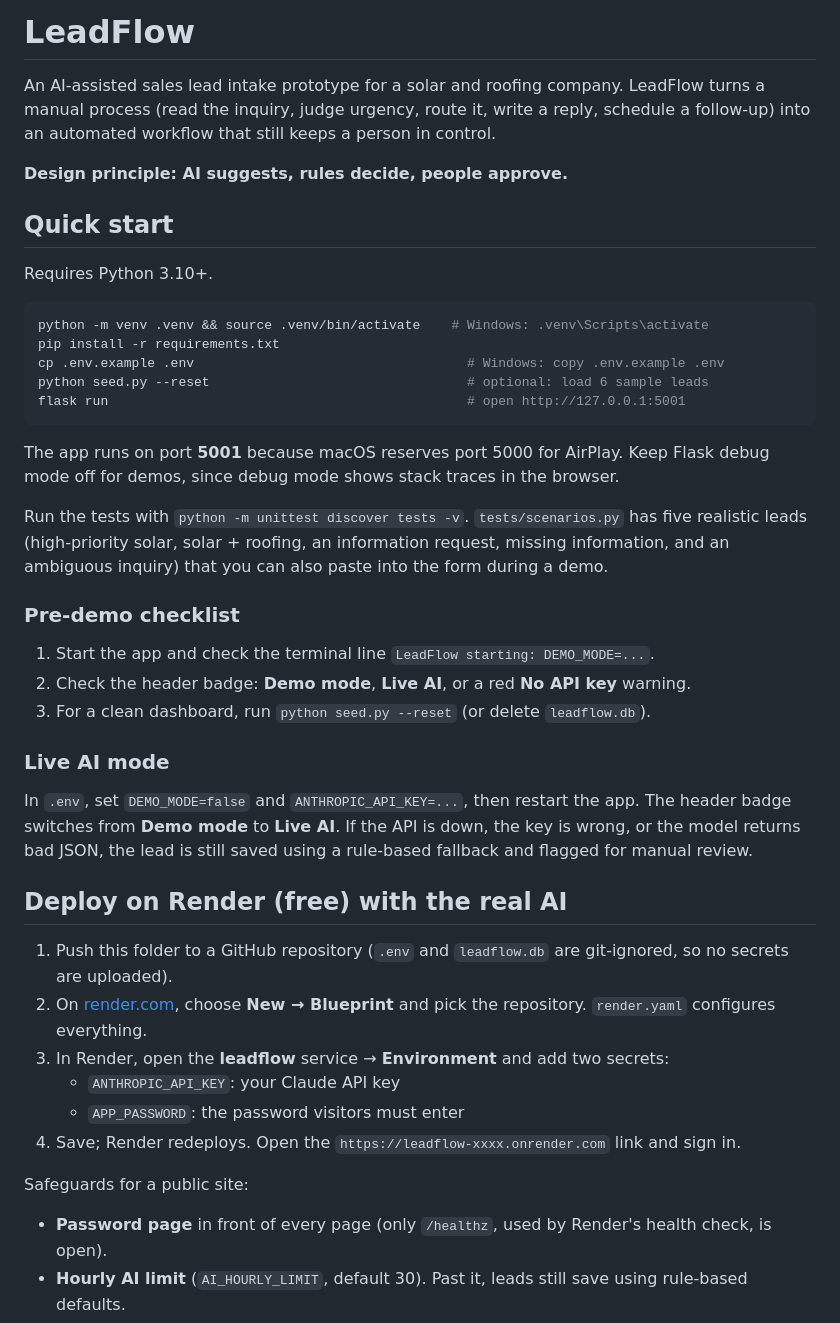
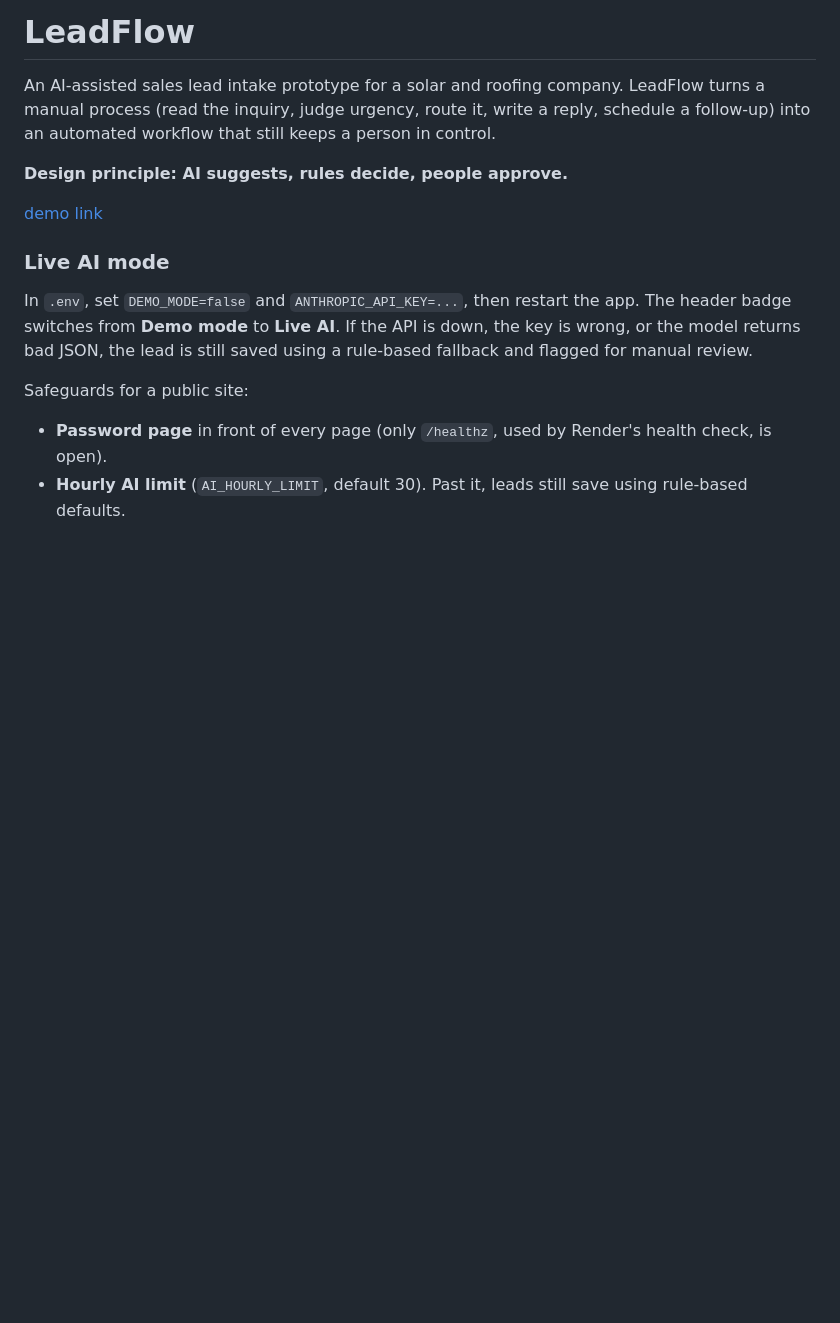
Before and after one commit to SanellaPalangic2/Leadflow-AI, a Markdown page: README.md, the part around the change. Rendered like a GitHub page; blank space fills up the shorter version.

````diff
--- a/README.md
+++ b/README.md
@@ -6,30 +6,8 @@ automated workflow that still keeps a person in control.
 
 **Design principle: AI suggests, rules decide, people approve.**
 
-## Quick start
 
-Requires Python 3.10+.
-
-```bash
-python -m venv .venv && source .venv/bin/activate    # Windows: .venv\Scripts\activate
-pip install -r requirements.txt
-cp .env.example .env                                   # Windows: copy .env.example .env
-python seed.py --reset                                 # optional: load 6 sample leads
-flask run                                              # open http://127.0.0.1:5001
-```
-
-The app runs on port **5001** because macOS reserves port 5000 for AirPlay. Keep Flask debug mode off
-for demos, since debug mode shows stack traces in the browser.
-
-Run the tests with `python -m unittest discover tests -v`. `tests/scenarios.py` has five realistic
-leads (high-priority solar, solar + roofing, an information request, missing information, and an
-ambiguous inquiry) that you can also paste into the form during a demo.
-
-### Pre-demo checklist
-
-1. Start the app and check the terminal line `LeadFlow starting: DEMO_MODE=...`.
-2. Check the header badge: **Demo mode**, **Live AI**, or a red **No API key** warning.
-3. For a clean dashboard, run `python seed.py --reset` (or delete `leadflow.db`).
+[demo link](https://leadflow-6ive.onrender.com/login?next=/)
 
 ### Live AI mode
 
@@ -37,14 +15,6 @@ In `.env`, set `DEMO_MODE=false` and `ANTHROPIC_API_KEY=...`, then restart the a
 switches from **Demo mode** to **Live AI**. If the API is down, the key is wrong, or the model returns
 bad JSON, the lead is still saved using a rule-based fallback and flagged for manual review.
 
-## Deploy on Render (free) with the real AI
-
-1. Push this folder to a GitHub repository (`.env` and `leadflow.db` are git-ignored, so no secrets are uploaded).
-2. On [render.com](https://render.com), choose **New → Blueprint** and pick the repository. `render.yaml` configures everything.
-3. In Render, open the **leadflow** service → **Environment** and add two secrets:
-   - `ANTHROPIC_API_KEY`: your Claude API key
-   - `APP_PASSWORD`: the password visitors must enter
-4. Save; Render redeploys. Open the `https://leadflow-xxxx.onrender.com` link and sign in.
 
 Safeguards for a public site:
 - **Password page** in front of every page (only `/healthz`, used by Render's health check, is open).
````
